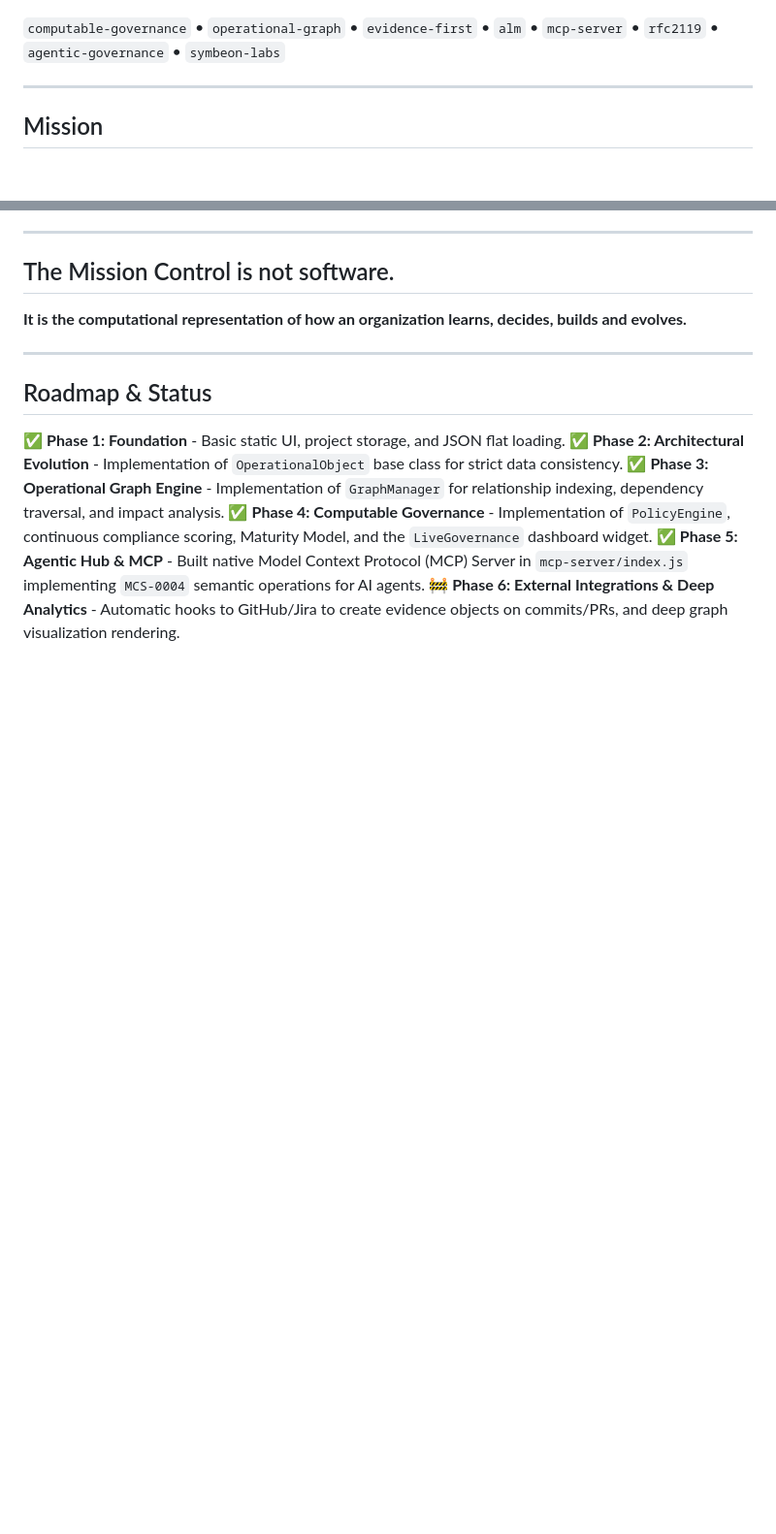
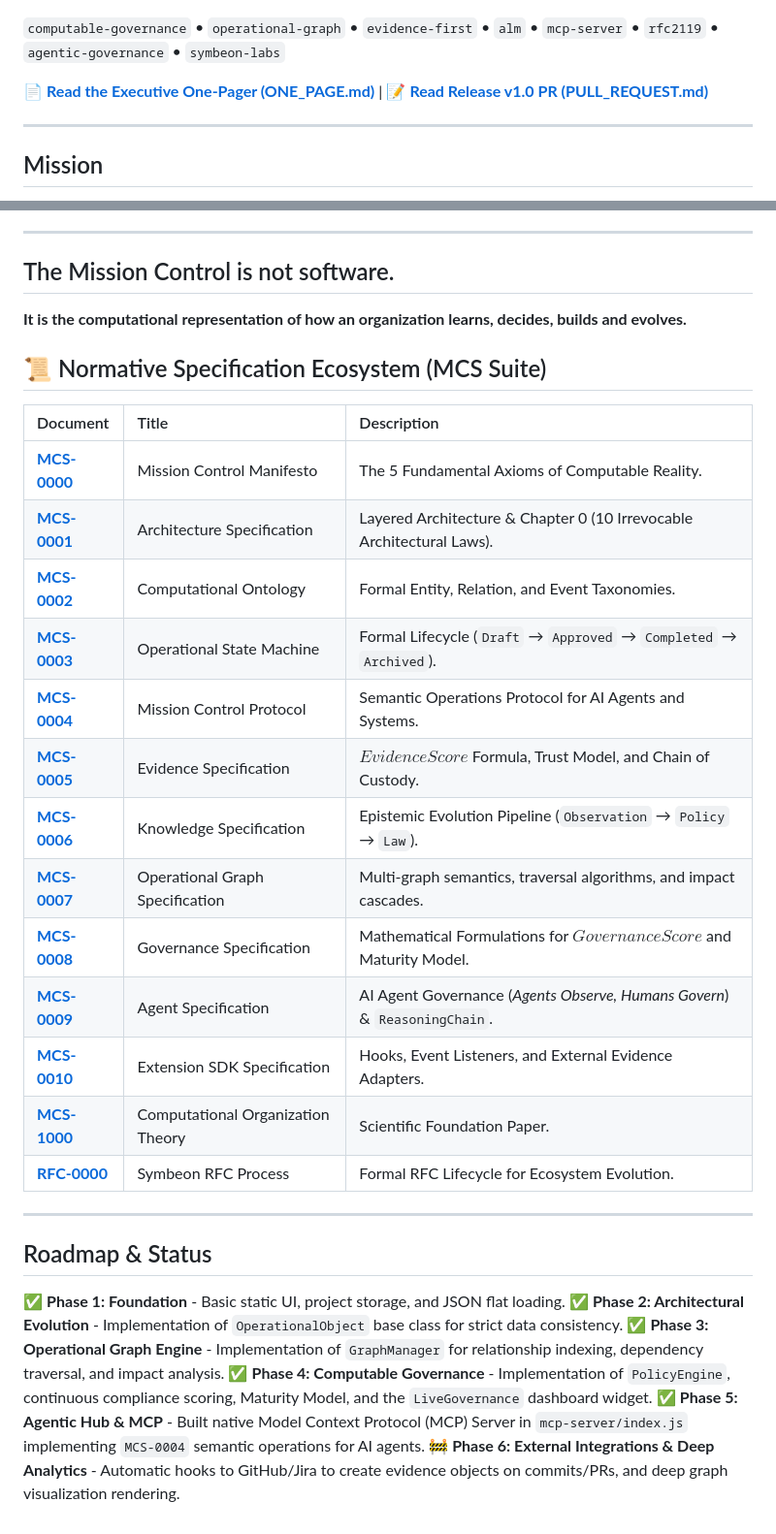
Before and after one commit to symbeon-labs/symbeon-mission-control, a Markdown page: README.md, 2 parts joined by grey strips. Shown at 97% size. GitHub-like rendering; blank space fills up the shorter version.

Commit message:
docs: Add Executive One-Pager (ONE_PAGE.md) and update README specification index

```diff
--- a/README.md
+++ b/README.md
@@ -7,6 +7,8 @@
 ![Symbeon Mission Control Hero](docs/images/mission_control_hero.png)
 
 `computable-governance` • `operational-graph` • `evidence-first` • `alm` • `mcp-server` • `rfc2119` • `agentic-governance` • `symbeon-labs`
+
+📄 **[Read the Executive One-Pager (ONE_PAGE.md)](ONE_PAGE.md)** | 📝 **[Read Release v1.0 PR (PULL_REQUEST.md)](PULL_REQUEST.md)**
 
 ---
 
@@ -311,6 +313,24 @@ Every improvement made while developing GuardDrive must improve Mission Control
 
 **It is the computational representation of how an organization learns, decides, builds and evolves.**
 
+## 📜 Normative Specification Ecosystem (MCS Suite)
+
+| Document | Title | Description |
+| :--- | :--- | :--- |
+| **[MCS-0000](specifications/MCS-0000.md)** | Mission Control Manifesto | The 5 Fundamental Axioms of Computable Reality. |
+| **[MCS-0001](specifications/MCS-0001.md)** | Architecture Specification | Layered Architecture & Chapter 0 (10 Irrevocable Architectural Laws). |
+| **[MCS-0002](specifications/MCS-0002.md)** | Computational Ontology | Formal Entity, Relation, and Event Taxonomies. |
+| **[MCS-0003](specifications/MCS-0003.md)** | Operational State Machine | Formal Lifecycle (`Draft` → `Approved` → `Completed` → `Archived`). |
+| **[MCS-0004](specifications/MCS-0004.md)** | Mission Control Protocol | Semantic Operations Protocol for AI Agents and Systems. |
+| **[MCS-0005](specifications/MCS-0005.md)** | Evidence Specification | $EvidenceScore$ Formula, Trust Model, and Chain of Custody. |
+| **[MCS-0006](specifications/MCS-0006.md)** | Knowledge Specification | Epistemic Evolution Pipeline (`Observation` → `Policy` → `Law`). |
+| **[MCS-0007](specifications/MCS-0007.md)** | Operational Graph Specification | Multi-graph semantics, traversal algorithms, and impact cascades. |
+| **[MCS-0008](specifications/MCS-0008.md)** | Governance Specification | Mathematical Formulations for $GovernanceScore$ and Maturity Model. |
+| **[MCS-0009](specifications/MCS-0009.md)** | Agent Specification | AI Agent Governance (*Agents Observe, Humans Govern*) & `ReasoningChain`. |
+| **[MCS-0010](specifications/MCS-0010.md)** | Extension SDK Specification | Hooks, Event Listeners, and External Evidence Adapters. |
+| **[MCS-1000](specifications/MCS-1000.md)** | Computational Organization Theory | Scientific Foundation Paper. |
+| **[RFC-0000](rfcs/RFC-0000.md)** | Symbeon RFC Process | Formal RFC Lifecycle for Ecosystem Evolution. |
+
 ---
 
 ## Roadmap & Status
```
Also changed, not shown: ONE_PAGE.md (added, +76 -0 lines).
